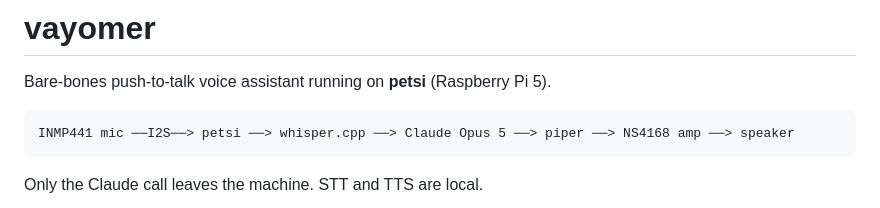
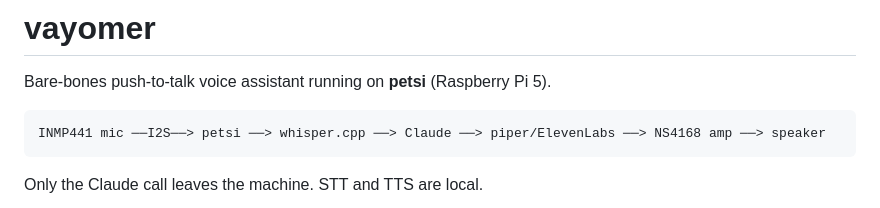
Before and after one commit to psong11/vayomer, a Markdown page: README.md, the part around the change. Rendered like a GitHub page.

Commit message:
docs: model and voice are both switchable now; stop naming one in the diagram

```diff
--- a/README.md
+++ b/README.md
@@ -2,7 +2,7 @@
 
 Bare-bones push-to-talk voice assistant running on **petsi** (Raspberry Pi 5).
 
-    INMP441 mic ──I2S──> petsi ──> whisper.cpp ──> Claude Opus 5 ──> piper ──> NS4168 amp ──> speaker
+    INMP441 mic ──I2S──> petsi ──> whisper.cpp ──> Claude ──> piper/ElevenLabs ──> NS4168 amp ──> speaker
 
 Only the Claude call leaves the machine. STT and TTS are local.
 
```
